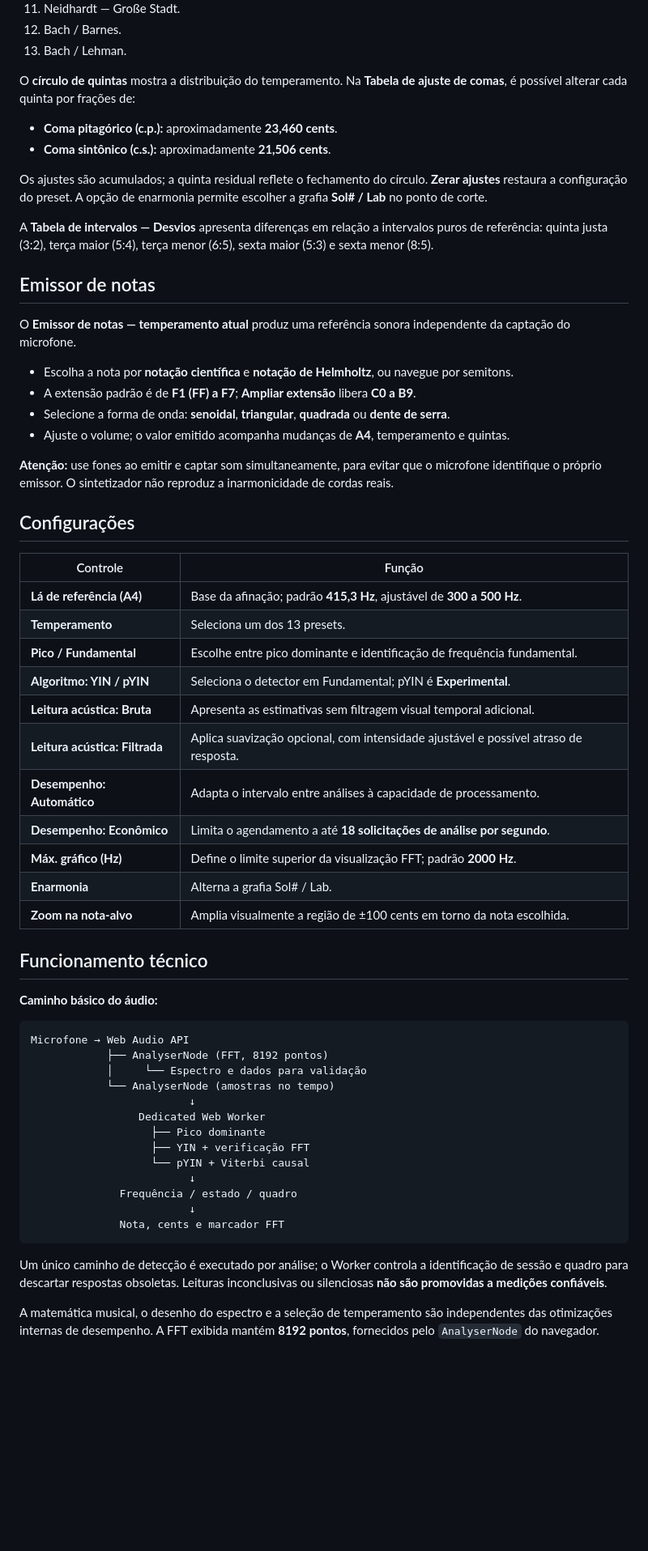
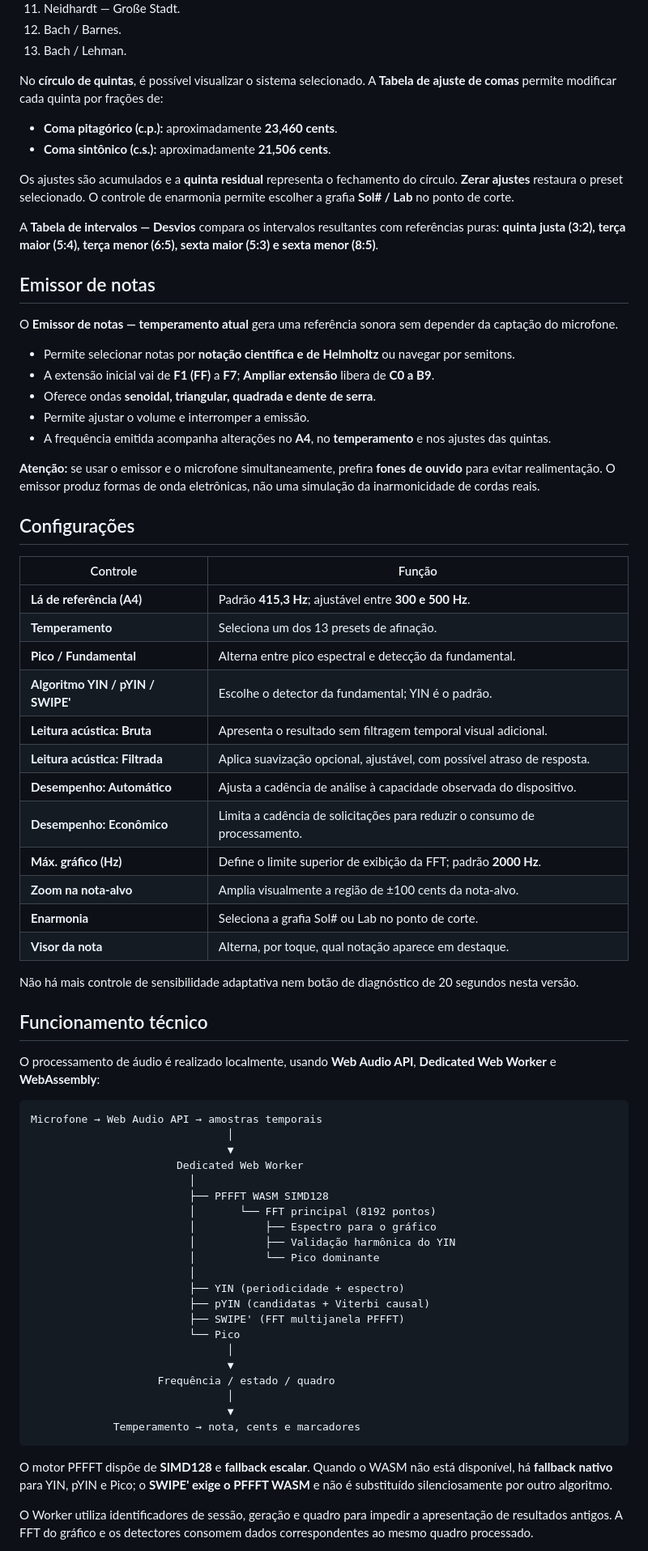
Before and after one commit to mv-pereira/Afinador, a Markdown page: README.md, the part around one of its changes. Shown at 81% size. Rendered like a GitHub page; blank space fills up the shorter version.

````diff
--- a/README.md
+++ b/README.md
@@ -118,63 +124,75 @@ O projeto inclui **13 presets**:
 12. Bach / Barnes.
 13. Bach / Lehman.
 
-O **círculo de quintas** mostra a distribuição do temperamento. Na **Tabela de ajuste de comas**, é possível alterar cada quinta por frações de:
+No **círculo de quintas**, é possível visualizar o sistema selecionado. A **Tabela de ajuste de comas** permite modificar cada quinta por frações de:
 
 - **Coma pitagórico (c.p.):** aproximadamente **23,460 cents**.
 - **Coma sintônico (c.s.):** aproximadamente **21,506 cents**.
 
-Os ajustes são acumulados; a quinta residual reflete o fechamento do círculo. **Zerar ajustes** restaura a configuração do preset. A opção de enarmonia permite escolher a grafia **Sol# / Lab** no ponto de corte.
+Os ajustes são acumulados e a **quinta residual** representa o fechamento do círculo. **Zerar ajustes** restaura o preset selecionado. O controle de enarmonia permite escolher a grafia **Sol# / Lab** no ponto de corte.
 
-A **Tabela de intervalos — Desvios** apresenta diferenças em relação a intervalos puros de referência: quinta justa (3:2), terça maior (5:4), terça menor (6:5), sexta maior (5:3) e sexta menor (8:5).
+A **Tabela de intervalos — Desvios** compara os intervalos resultantes com referências puras: **quinta justa (3:2), terça maior (5:4), terça menor (6:5), sexta maior (5:3) e sexta menor (8:5)**.
 
 ## Emissor de notas
 
-O **Emissor de notas — temperamento atual** produz uma referência sonora independente da captação do microfone.
+O **Emissor de notas — temperamento atual** gera uma referência sonora sem depender da captação do microfone.
 
-- Escolha a nota por **notação científica** e **notação de Helmholtz**, ou navegue por semitons.
-- A extensão padrão é de **F1 (FF) a F7**; **Ampliar extensão** libera **C0 a B9**.
-- Selecione a forma de onda: **senoidal**, **triangular**, **quadrada** ou **dente de serra**.
-- Ajuste o volume; o valor emitido acompanha mudanças de **A4**, temperamento e quintas.
+- Permite selecionar notas por **notação científica e de Helmholtz** ou navegar por semitons.
+- A extensão inicial vai de **F1 (FF)** a **F7**; **Ampliar extensão** libera de **C0 a B9**.
+- Oferece ondas **senoidal, triangular, quadrada e dente de serra**.
+- Permite ajustar o volume e interromper a emissão.
+- A frequência emitida acompanha alterações no **A4**, no **temperamento** e nos ajustes das quintas.
 
-**Atenção:** use fones ao emitir e captar som simultaneamente, para evitar que o microfone identifique o próprio emissor. O sintetizador não reproduz a inarmonicidade de cordas reais.
+**Atenção:** se usar o emissor e o microfone simultaneamente, prefira **fones de ouvido** para evitar realimentação. O emissor produz formas de onda eletrônicas, não uma simulação da inarmonicidade de cordas reais.
 
 ## Configurações
 
 | Controle | Função |
 |---|---|
-| **Lá de referência (A4)** | Base da afinação; padrão **415,3 Hz**, ajustável de **300 a 500 Hz**. |
-| **Temperamento** | Seleciona um dos 13 presets. |
-| **Pico / Fundamental** | Escolhe entre pico dominante e identificação de frequência fundamental. |
-| **Algoritmo: YIN / pYIN** | Seleciona o detector em Fundamental; pYIN é **Experimental**. |
-| **Leitura acústica: Bruta** | Apresenta as estimativas sem filtragem visual temporal adicional. |
-| **Leitura acústica: Filtrada** | Aplica suavização opcional, com intensidade ajustável e possível atraso de resposta. |
-| **Desempenho: Automático** | Adapta o intervalo entre análises à capacidade de processamento. |
-| **Desempenho: Econômico** | Limita o agendamento a até **18 solicitações de análise por segundo**. |
-| **Máx. gráfico (Hz)** | Define o limite superior da visualização FFT; padrão **2000 Hz**. |
-| **Enarmonia** | Alterna a grafia Sol# / Lab. |
-| **Zoom na nota-alvo** | Amplia visualmente a região de ±100 cents em torno da nota escolhida. |
+| **Lá de referência (A4)** | Padrão **415,3 Hz**; ajustável entre **300 e 500 Hz**. |
+| **Temperamento** | Seleciona um dos 13 presets de afinação. |
+| **Pico / Fundamental** | Alterna entre pico espectral e detecção da fundamental. |
+| **Algoritmo YIN / pYIN / SWIPE'** | Escolhe o detector da fundamental; YIN é o padrão. |
+| **Leitura acústica: Bruta** | Apresenta o resultado sem filtragem temporal visual adicional. |
+| **Leitura acústica: Filtrada** | Aplica suavização opcional, ajustável, com possível atraso de resposta. |
+| **Desempenho: Automático** | Ajusta a cadência de análise à capacidade observada do dispositivo. |
+| **Desempenho: Econômico** | Limita a cadência de solicitações para reduzir o consumo de processamento. |
+| **Máx. gráfico (Hz)** | Define o limite superior de exibição da FFT; padrão **2000 Hz**. |
+| **Zoom na nota-alvo** | Amplia visualmente a região de ±100 cents da nota-alvo. |
+| **Enarmonia** | Seleciona a grafia Sol# ou Lab no ponto de corte. |
+| **Visor da nota** | Alterna, por toque, qual notação aparece em destaque. |
+
+Não há mais controle de sensibilidade adaptativa nem botão de diagnóstico de 20 segundos nesta versão.
 
 ## Funcionamento técnico
 
-**Caminho básico do áudio:**
+O processamento de áudio é realizado localmente, usando **Web Audio API**, **Dedicated Web Worker** e **WebAssembly**:
 
 ```text
-Microfone → Web Audio API
-            ├── AnalyserNode (FFT, 8192 pontos)
-            │     └── Espectro e dados para validação
-            └── AnalyserNode (amostras no tempo)
-                         ↓
-                 Dedicated Web Worker
-                   ├── Pico dominante
-                   ├── YIN + verificação FFT
-                   └── pYIN + Viterbi causal
-                         ↓
-              Frequência / estado / quadro
-                         ↓
-              Nota, cents e marcador FFT
+Microfone → Web Audio API → amostras temporais
+                               │
+                               ▼
+                       Dedicated Web Worker
+                         │
+                         ├── PFFFT WASM SIMD128
+                         │       └── FFT principal (8192 pontos)
+                         │           ├── Espectro para o gráfico
+                         │           ├── Validação harmônica do YIN
+                         │           └── Pico dominante
+                         │
+                         ├── YIN (periodicidade + espectro)
+                         ├── pYIN (candidatas + Viterbi causal)
+                         ├── SWIPE' (FFT multijanela PFFFT)
+                         └── Pico
+                               │
+                               ▼
+                    Frequência / estado / quadro
+                               │
+                               ▼
+             Temperamento → nota, cents e marcadores
 ```
 
-Um único caminho de detecção é executado por análise; o Worker controla a identificação de sessão e quadro para descartar respostas obsoletas. Leituras inconclusivas ou silenciosas **não são promovidas a medições confiáveis**.
+O motor PFFFT dispõe de **SIMD128** e **fallback escalar**. Quando o WASM não está disponível, há **fallback nativo** para YIN, pYIN e Pico; o **SWIPE' exige o PFFFT WASM** e não é substituído silenciosamente por outro algoritmo.
 
-A matemática musical, o desenho do espectro e a seleção de temperamento são independentes das otimizações internas de desempenho. A FFT exibida mantém **8192 pontos**, fornecidos pelo `AnalyserNode` do navegador.
+O Worker utiliza identificadores de sessão, geração e quadro para impedir a apresentação de resultados antigos. A FFT do gráfico e os detectores consomem dados correspondentes ao mesmo quadro processado.
 
````
Also changed, not shown: other parts of README.md (+93 -81 lines).
